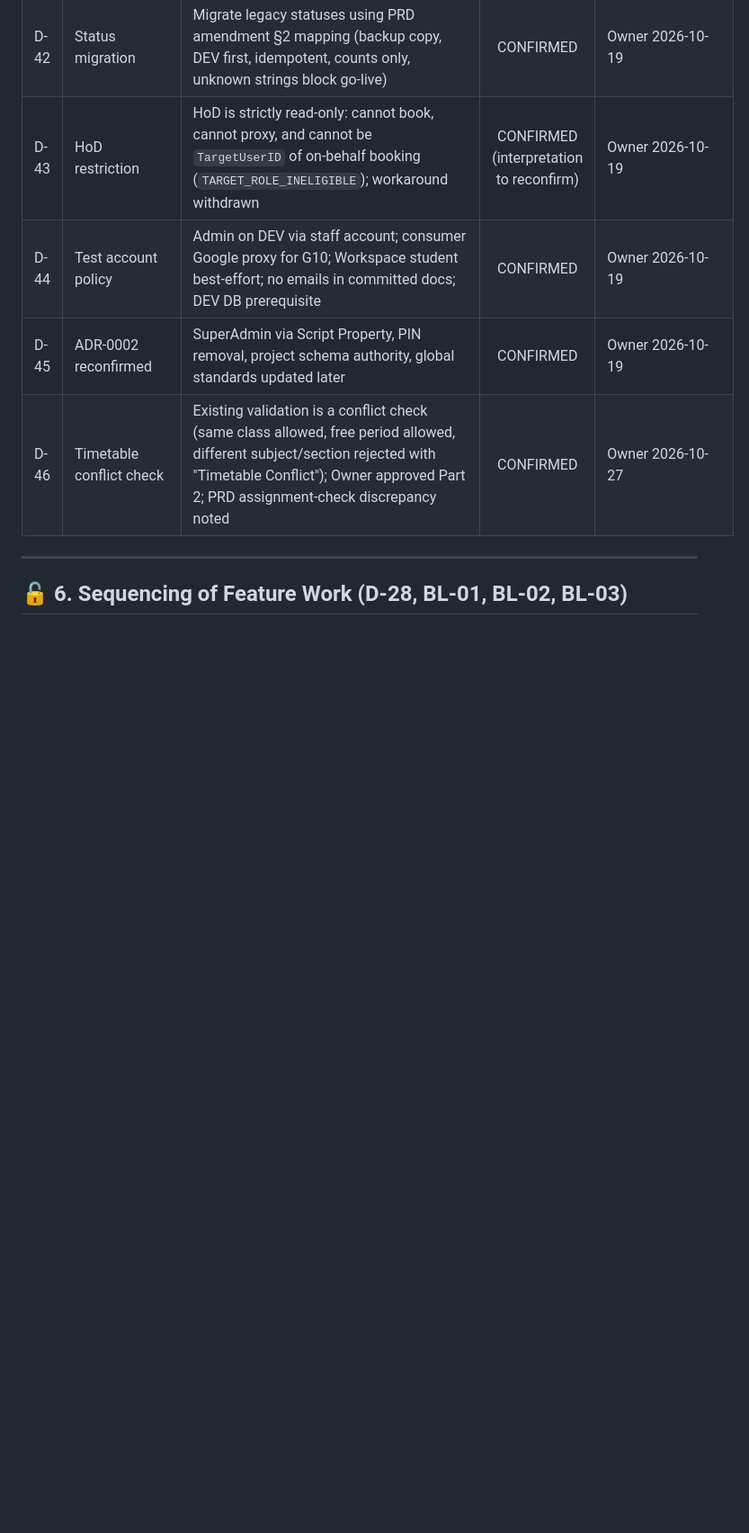
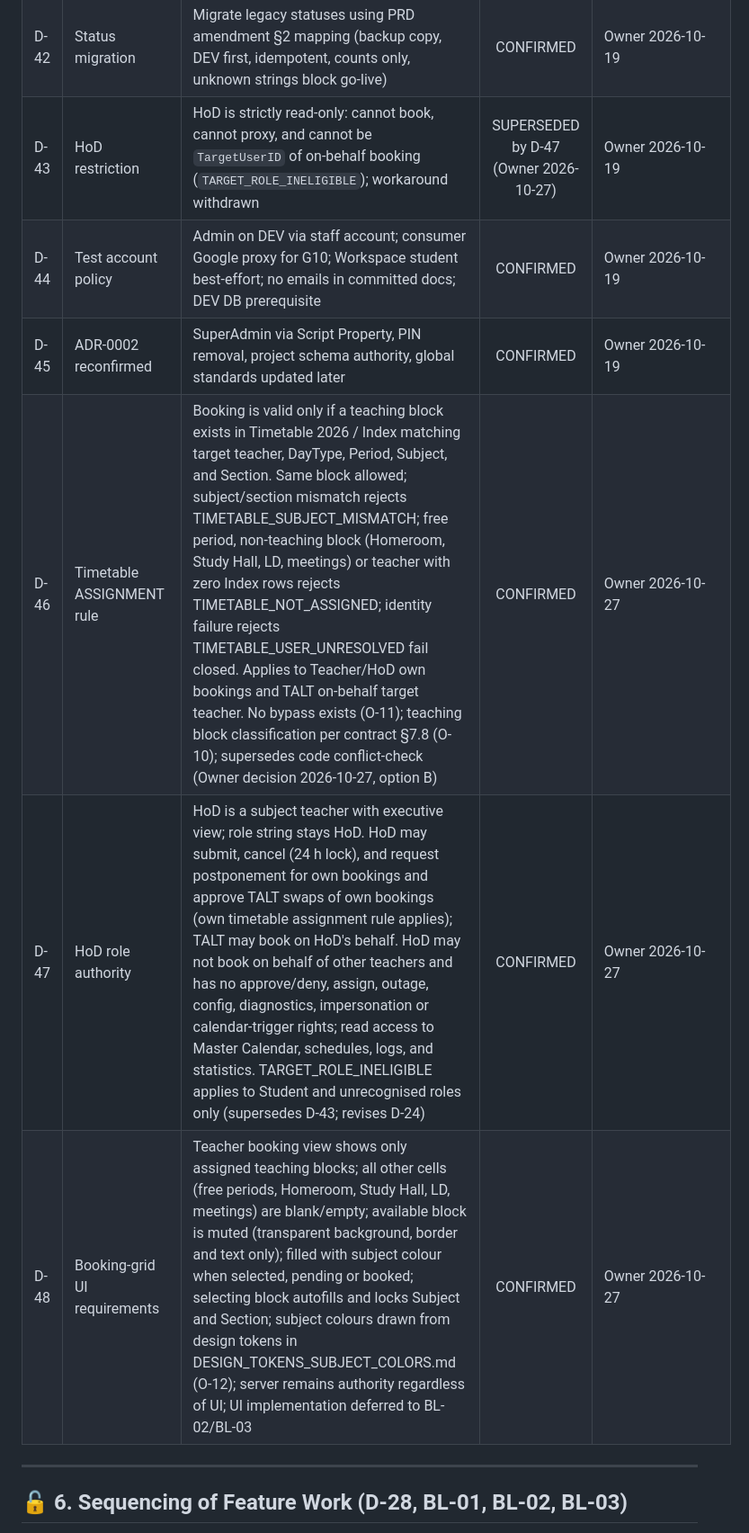
Before and after one commit to nattapat-poo/LabBooking, a Markdown page: docs/IMPLEMENTATION_PLAN.md, the part around one of its changes. Shown at 90% size. GitHub-like rendering; blank space fills up the shorter version.

```diff
--- a/docs/IMPLEMENTATION_PLAN.md
+++ b/docs/IMPLEMENTATION_PLAN.md
@@ -377,10 +377,12 @@ Status: `CONFIRMED` = stated by the Owner; `DERIVED` = follows directly from a c
 | D-40 | Calendar failure marker | Failed sync recorded as `GCalEventID = ERROR:<code>` with standard code vocabulary; retry attempts tracked outside sheet schema | CONFIRMED (marker); ASSUMED (codes/retry) | Owner 2026-10-19 |
 | D-41 | Non-statuses | `Action Required` and `Error (Calendar)` are non-statuses; recorded in `Remark` and `Logs` only | CONFIRMED | Owner 2026-10-19 |
 | D-42 | Status migration | Migrate legacy statuses using PRD amendment §2 mapping (backup copy, DEV first, idempotent, counts only, unknown strings block go-live) | CONFIRMED | Owner 2026-10-19 |
-| D-43 | HoD restriction | HoD is strictly read-only: cannot book, cannot proxy, and cannot be `TargetUserID` of on-behalf booking (`TARGET_ROLE_INELIGIBLE`); workaround withdrawn | CONFIRMED (interpretation to reconfirm) | Owner 2026-10-19 |
+| D-43 | HoD restriction | HoD is strictly read-only: cannot book, cannot proxy, and cannot be `TargetUserID` of on-behalf booking (`TARGET_ROLE_INELIGIBLE`); workaround withdrawn | SUPERSEDED by D-47 (Owner 2026-10-27) | Owner 2026-10-19 |
 | D-44 | Test account policy | Admin on DEV via staff account; consumer Google proxy for G10; Workspace student best-effort; no emails in committed docs; DEV DB prerequisite | CONFIRMED | Owner 2026-10-19 |
 | D-45 | ADR-0002 reconfirmed | SuperAdmin via Script Property, PIN removal, project schema authority, global standards updated later | CONFIRMED | Owner 2026-10-19 |
-| D-46 | Timetable conflict check | Existing validation is a conflict check (same class allowed, free period allowed, different subject/section rejected with "Timetable Conflict"); Owner approved Part 2; PRD assignment-check discrepancy noted | CONFIRMED | Owner 2026-10-27 |
+| D-46 | Timetable ASSIGNMENT rule | Booking is valid only if a teaching block exists in Timetable 2026 / Index matching target teacher, DayType, Period, Subject, and Section. Same block allowed; subject/section mismatch rejects TIMETABLE_SUBJECT_MISMATCH; free period, non-teaching block (Homeroom, Study Hall, LD, meetings) or teacher with zero Index rows rejects TIMETABLE_NOT_ASSIGNED; identity failure rejects TIMETABLE_USER_UNRESOLVED fail closed. Applies to Teacher/HoD own bookings and TALT on-behalf target teacher. No bypass exists (O-11); teaching block classification per contract §7.8 (O-10); supersedes code conflict-check (Owner decision 2026-10-27, option B) | CONFIRMED | Owner 2026-10-27 |
+| D-47 | HoD role authority | HoD is a subject teacher with executive view; role string stays HoD. HoD may submit, cancel (24 h lock), and request postponement for own bookings and approve TALT swaps of own bookings (own timetable assignment rule applies); TALT may book on HoD's behalf. HoD may not book on behalf of other teachers and has no approve/deny, assign, outage, config, diagnostics, impersonation or calendar-trigger rights; read access to Master Calendar, schedules, logs, and statistics. TARGET_ROLE_INELIGIBLE applies to Student and unrecognised roles only (supersedes D-43; revises D-24) | CONFIRMED | Owner 2026-10-27 |
+| D-48 | Booking-grid UI requirements | Teacher booking view shows only assigned teaching blocks; all other cells (free periods, Homeroom, Study Hall, LD, meetings) are blank/empty; available block is muted (transparent background, border and text only); filled with subject colour when selected, pending or booked; selecting block autofills and locks Subject and Section; subject colours drawn from design tokens in DESIGN_TOKENS_SUBJECT_COLORS.md (O-12); server remains authority regardless of UI; UI implementation deferred to BL-02/BL-03 | CONFIRMED | Owner 2026-10-27 |
 
 ---
 
```
Also changed, not shown: other parts of docs/IMPLEMENTATION_PLAN.md (+8 -2 lines).
